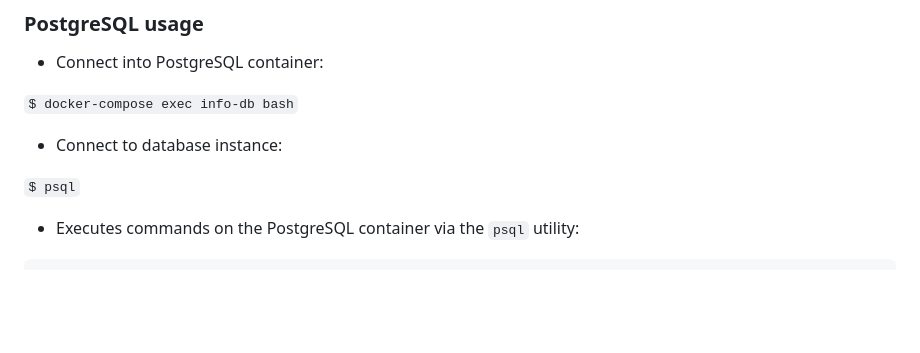
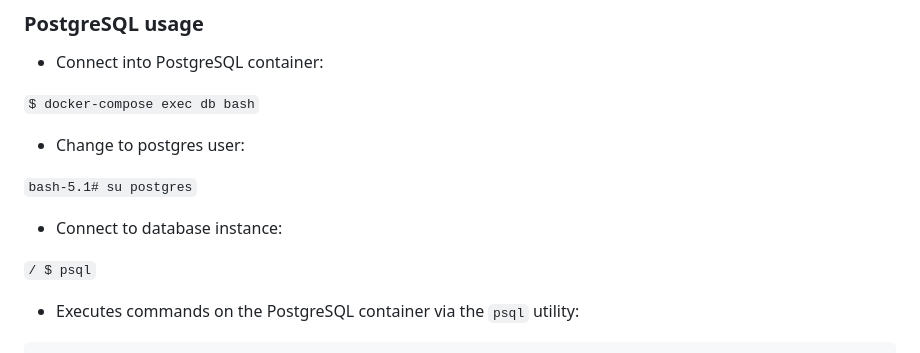
Before and after one commit to zlig/flask-vue-pg-compose, a Markdown page: README.md, the part around the change. Drawn GitHub-style; blank space fills up the shorter version.

Commit message:
Corrects DB commands

```diff
--- a/README.md
+++ b/README.md
@@ -81,12 +81,15 @@ In general, the prompt for a terminal session can be opened on a pod with the fo
 
 * Connect into PostgreSQL container:
 
-`$ docker-compose exec info-db bash`
+`$ docker-compose exec db bash`
 
+* Change to postgres user:
+
+`bash-5.1# su postgres`
 
 * Connect to database instance:
 
-`$ psql`
+`/ $ psql`
 
 * Executes commands on the PostgreSQL container via the `psql` utility:
 
```
